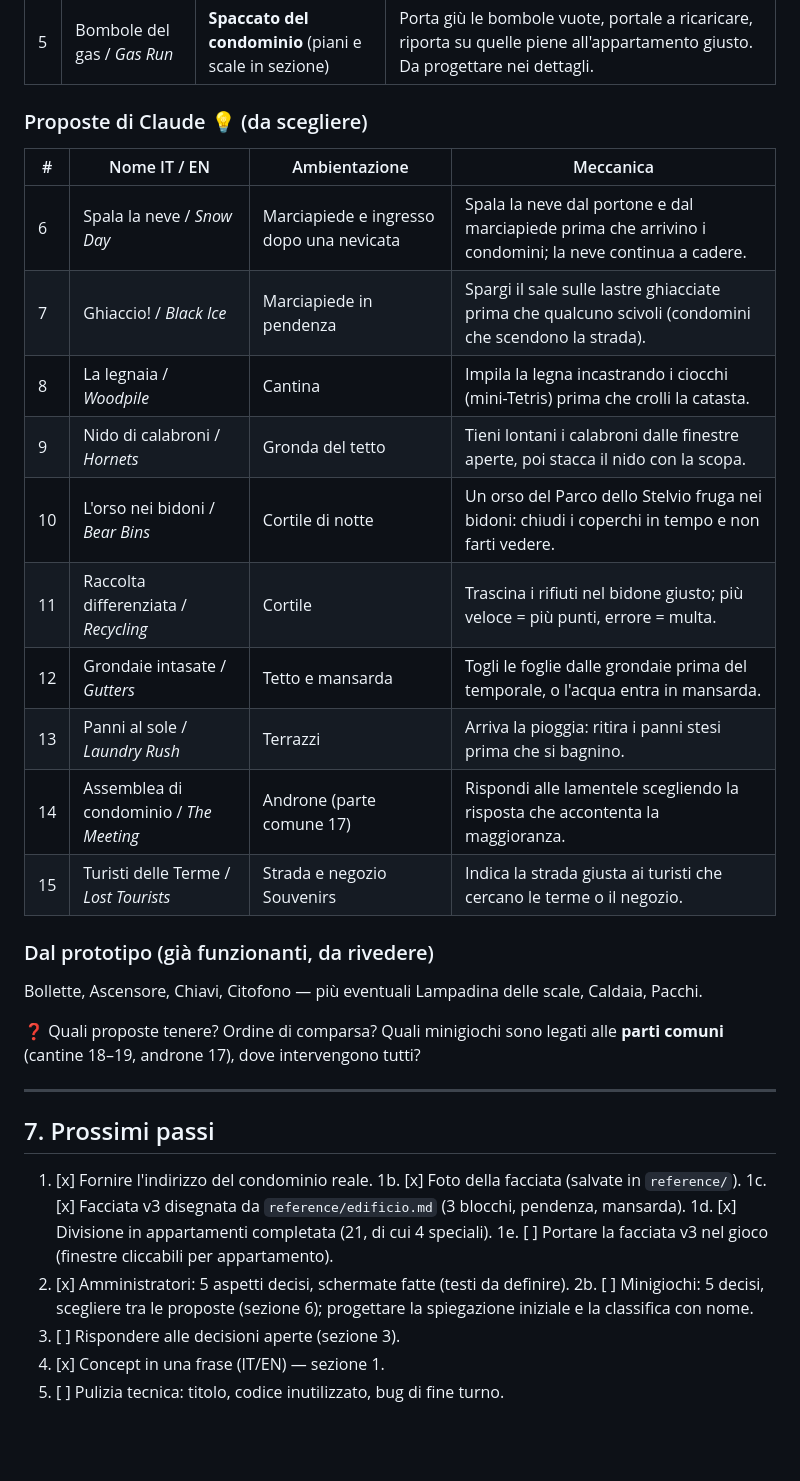
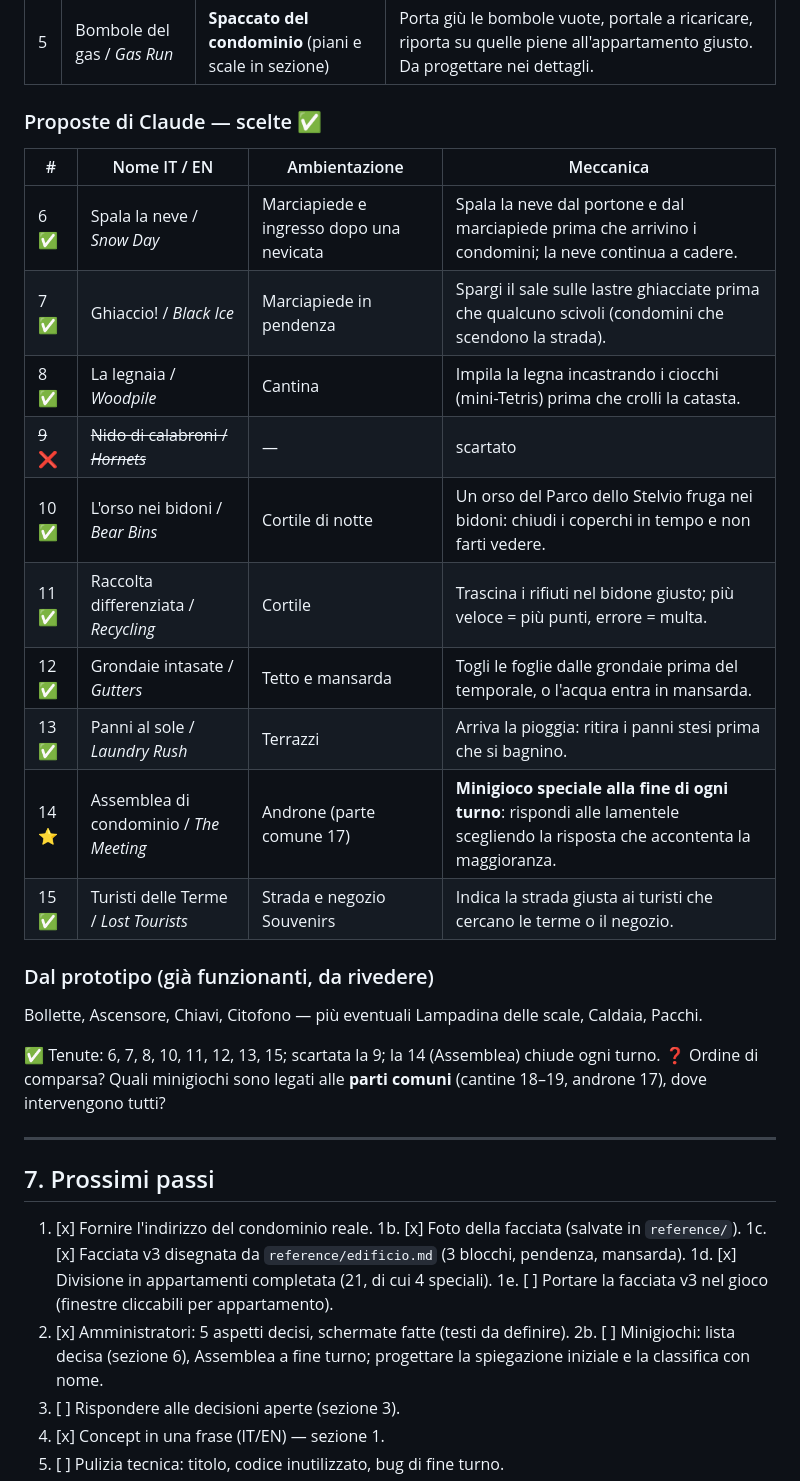
Before and after one commit to Boogs77/pangrazzi-neighbor-game, a Markdown page: GAME_DESIGN.md, the part around the change. GitHub-like rendering; blank space fills up the shorter version.

Commit message:
Design: choose minigame proposals; Meeting closes each turn
Co-Authored-By: Claude Opus 5.5 <noreply@anthropic.com>

```diff
--- a/GAME_DESIGN.md
+++ b/GAME_DESIGN.md
@@ -268,25 +268,26 @@ Codice: `admins-art.js` (sprite + schede), `pixel-font.js` (carattere 3×5 compl
 | 4 | Via il fumo! / *Smoke Out* | Appartamenti con caminetti | Il fumo dei camini entra nelle case: **sventola** (clic/trascinamento ripetuto) per spingerlo fuori dalle finestre prima che riempia le stanze. |
 | 5 | Bombole del gas / *Gas Run* | **Spaccato del condominio** (piani e scale in sezione) | Porta giù le bombole vuote, portale a ricaricare, riporta su quelle piene all'appartamento giusto. Da progettare nei dettagli. |
 
-### Proposte di Claude 💡 (da scegliere)
+### Proposte di Claude — scelte ✅
 
 | # | Nome IT / EN | Ambientazione | Meccanica |
 |---|---|---|---|
-| 6 | Spala la neve / *Snow Day* | Marciapiede e ingresso dopo una nevicata | Spala la neve dal portone e dal marciapiede prima che arrivino i condomini; la neve continua a cadere. |
-| 7 | Ghiaccio! / *Black Ice* | Marciapiede in pendenza | Spargi il sale sulle lastre ghiacciate prima che qualcuno scivoli (condomini che scendono la strada). |
-| 8 | La legnaia / *Woodpile* | Cantina | Impila la legna incastrando i ciocchi (mini-Tetris) prima che crolli la catasta. |
-| 9 | Nido di calabroni / *Hornets* | Gronda del tetto | Tieni lontani i calabroni dalle finestre aperte, poi stacca il nido con la scopa. |
-| 10 | L'orso nei bidoni / *Bear Bins* | Cortile di notte | Un orso del Parco dello Stelvio fruga nei bidoni: chiudi i coperchi in tempo e non farti vedere. |
-| 11 | Raccolta differenziata / *Recycling* | Cortile | Trascina i rifiuti nel bidone giusto; più veloce = più punti, errore = multa. |
-| 12 | Grondaie intasate / *Gutters* | Tetto e mansarda | Togli le foglie dalle grondaie prima del temporale, o l'acqua entra in mansarda. |
-| 13 | Panni al sole / *Laundry Rush* | Terrazzi | Arriva la pioggia: ritira i panni stesi prima che si bagnino. |
-| 14 | Assemblea di condominio / *The Meeting* | Androne (parte comune 17) | Rispondi alle lamentele scegliendo la risposta che accontenta la maggioranza. |
-| 15 | Turisti delle Terme / *Lost Tourists* | Strada e negozio Souvenirs | Indica la strada giusta ai turisti che cercano le terme o il negozio. |
+| 6 ✅ | Spala la neve / *Snow Day* | Marciapiede e ingresso dopo una nevicata | Spala la neve dal portone e dal marciapiede prima che arrivino i condomini; la neve continua a cadere. |
+| 7 ✅ | Ghiaccio! / *Black Ice* | Marciapiede in pendenza | Spargi il sale sulle lastre ghiacciate prima che qualcuno scivoli (condomini che scendono la strada). |
+| 8 ✅ | La legnaia / *Woodpile* | Cantina | Impila la legna incastrando i ciocchi (mini-Tetris) prima che crolli la catasta. |
+| ~~9~~ ❌ | ~~Nido di calabroni / *Hornets*~~ | — | scartato |
+| 10 ✅ | L'orso nei bidoni / *Bear Bins* | Cortile di notte | Un orso del Parco dello Stelvio fruga nei bidoni: chiudi i coperchi in tempo e non farti vedere. |
+| 11 ✅ | Raccolta differenziata / *Recycling* | Cortile | Trascina i rifiuti nel bidone giusto; più veloce = più punti, errore = multa. |
+| 12 ✅ | Grondaie intasate / *Gutters* | Tetto e mansarda | Togli le foglie dalle grondaie prima del temporale, o l'acqua entra in mansarda. |
+| 13 ✅ | Panni al sole / *Laundry Rush* | Terrazzi | Arriva la pioggia: ritira i panni stesi prima che si bagnino. |
+| 14 ⭐ | Assemblea di condominio / *The Meeting* | Androne (parte comune 17) | **Minigioco speciale alla fine di ogni turno**: rispondi alle lamentele scegliendo la risposta che accontenta la maggioranza. |
+| 15 ✅ | Turisti delle Terme / *Lost Tourists* | Strada e negozio Souvenirs | Indica la strada giusta ai turisti che cercano le terme o il negozio. |
 
 ### Dal prototipo (già funzionanti, da rivedere)
 Bollette, Ascensore, Chiavi, Citofono — più eventuali Lampadina delle scale, Caldaia, Pacchi.
 
-❓ Quali proposte tenere? Ordine di comparsa? Quali minigiochi sono legati alle **parti comuni** (cantine 18–19, androne 17), dove intervengono tutti?
+✅ Tenute: 6, 7, 8, 10, 11, 12, 13, 15; scartata la 9; la 14 (Assemblea) chiude ogni turno.
+❓ Ordine di comparsa? Quali minigiochi sono legati alle **parti comuni** (cantine 18–19, androne 17), dove intervengono tutti?
 
 ---
 
@@ -299,7 +300,7 @@ Bollette, Ascensore, Chiavi, Citofono — più eventuali Lampadina delle scale,
 1d. [x] Divisione in appartamenti completata (21, di cui 4 speciali).
 1e. [ ] Portare la facciata v3 nel gioco (finestre cliccabili per appartamento).
 2. [x] Amministratori: 5 aspetti decisi, schermate fatte (testi da definire).
-2b. [ ] Minigiochi: 5 decisi, scegliere tra le proposte (sezione 6); progettare la spiegazione iniziale e la classifica con nome.
+2b. [ ] Minigiochi: lista decisa (sezione 6), Assemblea a fine turno; progettare la spiegazione iniziale e la classifica con nome.
 3. [ ] Rispondere alle decisioni aperte (sezione 3).
 4. [x] Concept in una frase (IT/EN) — sezione 1.
 5. [ ] Pulizia tecnica: titolo, codice inutilizzato, bug di fine turno.
```
